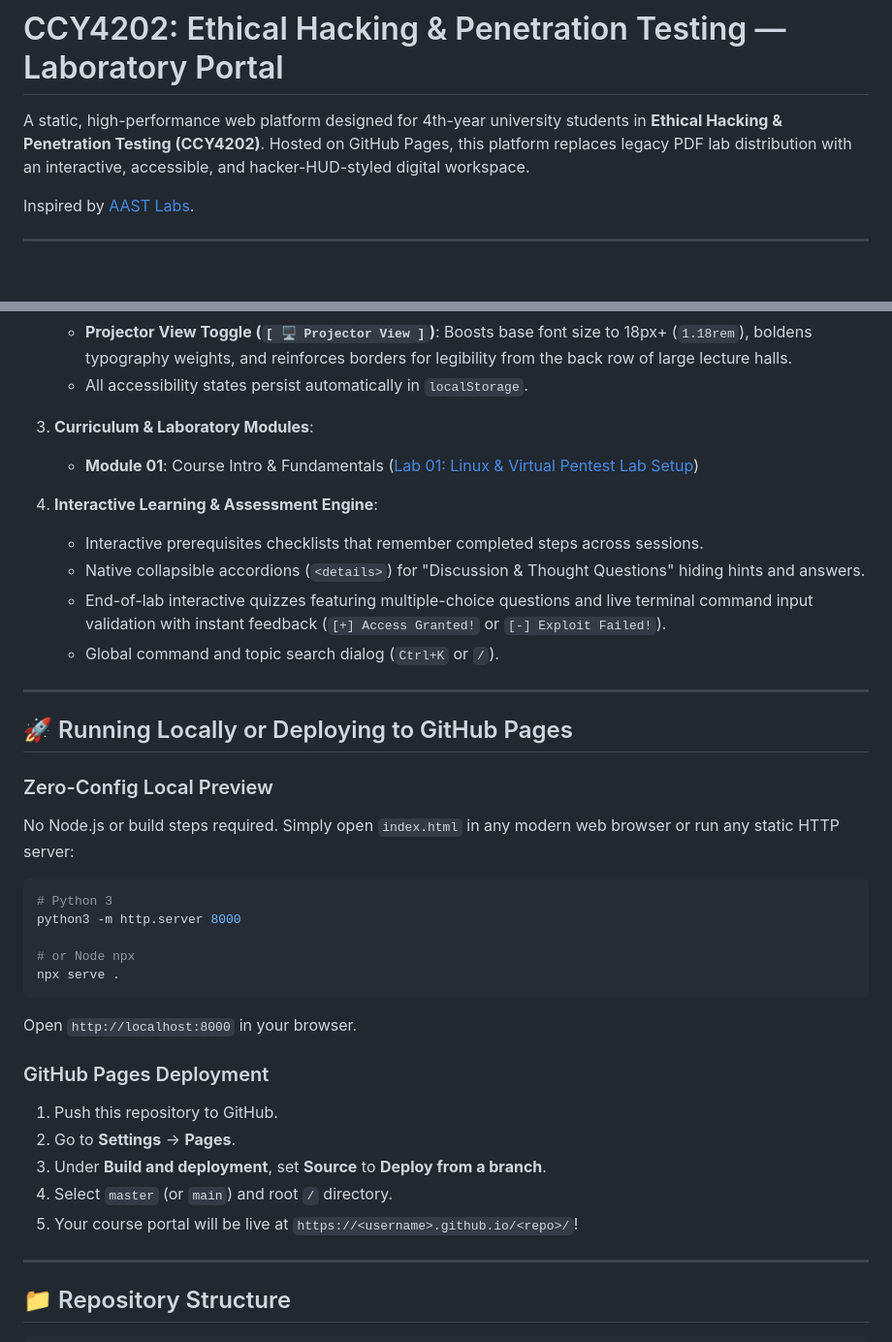
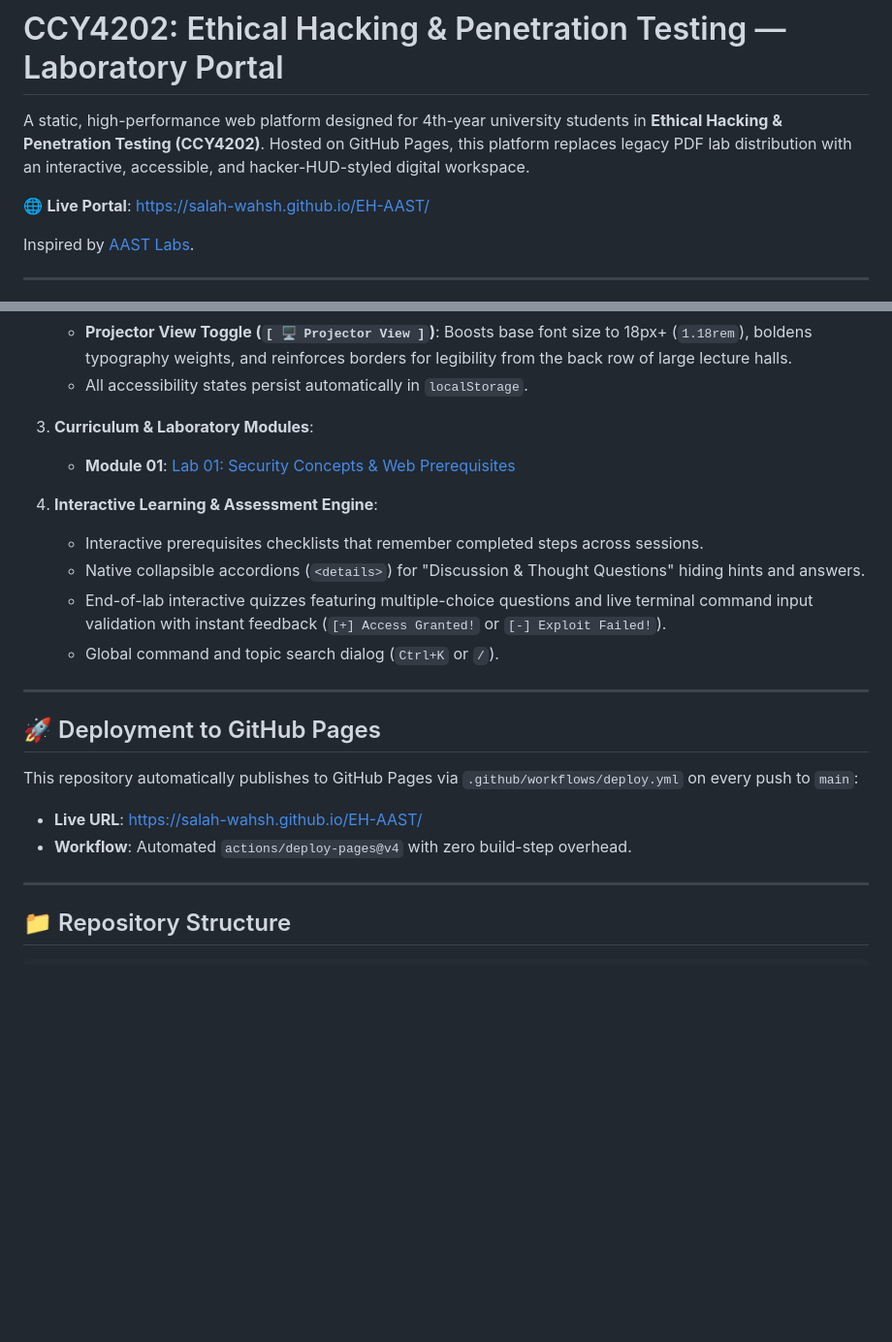
Before and after one commit to Salah-Wahsh/EH-AAST, a Markdown page: README.md, 2 parts joined by grey strips. Shown at 97% size. Rendered like a GitHub page; blank space fills up the shorter version.

Commit message:
docs: add live GitHub Pages URL and deployment documentation

````diff
--- a/README.md
+++ b/README.md
@@ -1,6 +1,8 @@
 # CCY4202: Ethical Hacking & Penetration Testing — Laboratory Portal
 
 A static, high-performance web platform designed for 4th-year university students in **Ethical Hacking & Penetration Testing (CCY4202)**. Hosted on GitHub Pages, this platform replaces legacy PDF lab distribution with an interactive, accessible, and hacker-HUD-styled digital workspace.
+
+🌐 **Live Portal**: [https://salah-wahsh.github.io/EH-AAST/](https://salah-wahsh.github.io/EH-AAST/)
 
 Inspired by [AAST Labs](https://salah-wahsh.github.io/AAST/).
 
@@ -19,7 +21,7 @@ Inspired by [AAST Labs](https://salah-wahsh.github.io/AAST/).
    - All accessibility states persist automatically in `localStorage`.
 
 3. **Curriculum & Laboratory Modules**:
-   - **Module 01**: Course Intro & Fundamentals ([Lab 01: Linux & Virtual Pentest Lab Setup](labs/lab01.html))
+   - **Module 01**: [Lab 01: Security Concepts & Web Prerequisites](labs/lab01.html)
 
 4. **Interactive Learning & Assessment Engine**:
    - Interactive prerequisites checklists that remember completed steps across sessions.
@@ -29,27 +31,12 @@ Inspired by [AAST Labs](https://salah-wahsh.github.io/AAST/).
 
 ---
 
-## 🚀 Running Locally or Deploying to GitHub Pages
+## 🚀 Deployment to GitHub Pages
 
-### Zero-Config Local Preview
-No Node.js or build steps required. Simply open `index.html` in any modern web browser or run any static HTTP server:
+This repository automatically publishes to GitHub Pages via `.github/workflows/deploy.yml` on every push to `main`:
 
-```bash
-# Python 3
-python3 -m http.server 8000
-
-# or Node npx
-npx serve .
-```
-
-Open `http://localhost:8000` in your browser.
-
-### GitHub Pages Deployment
-1. Push this repository to GitHub.
-2. Go to **Settings** &rarr; **Pages**.
-3. Under **Build and deployment**, set **Source** to **Deploy from a branch**.
-4. Select `master` (or `main`) and root `/` directory.
-5. Your course portal will be live at `https://<username>.github.io/<repo>/`!
+- **Live URL**: [https://salah-wahsh.github.io/EH-AAST/](https://salah-wahsh.github.io/EH-AAST/)
+- **Workflow**: Automated `actions/deploy-pages@v4` with zero build-step overhead.
 
 ---
 
````
